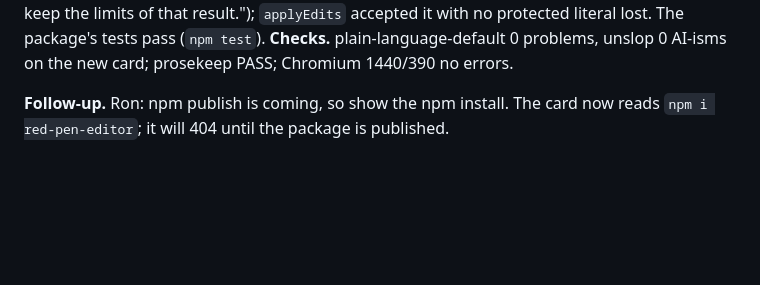
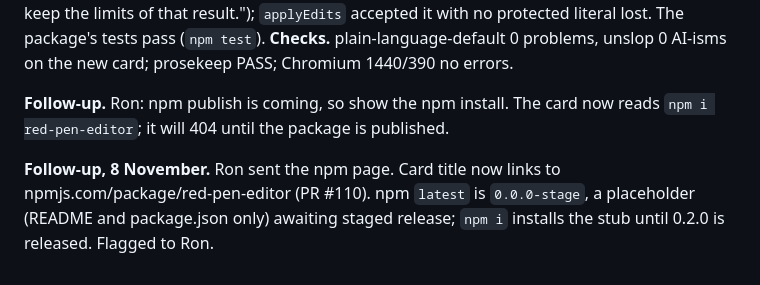
Before and after one commit to quarterback/dev-site, a Markdown page: docs/aar-dev-front-copy-humanizer-2026-11-07.md, the part around the change. Rendered like a GitHub page; blank space fills up the shorter version.

Commit message:
AAR: npm link and staged-release note
Co-Authored-By: Claude Opus 5.5 <noreply@anthropic.com>
Claude-Session: https://claude.ai/code/session_01DbpmQcUnBP2WGFCwbky3fd

```diff
--- a/docs/aar-dev-front-copy-humanizer-2026-11-07.md
+++ b/docs/aar-dev-front-copy-humanizer-2026-11-07.md
@@ -31,3 +31,5 @@ Run the suite on whole pages, not one block at a time; triads come back when sin
 **Checks.** plain-language-default 0 problems, unslop 0 AI-isms on the new card; prosekeep PASS; Chromium 1440/390 no errors.
 
 **Follow-up.** Ron: npm publish is coming, so show the npm install. The card now reads `npm i red-pen-editor`; it will 404 until the package is published.
+
+**Follow-up, 8 November.** Ron sent the npm page. Card title now links to npmjs.com/package/red-pen-editor (PR #110). npm `latest` is `0.0.0-stage`, a placeholder (README and package.json only) awaiting staged release; `npm i` installs the stub until 0.2.0 is released. Flagged to Ron.
```
